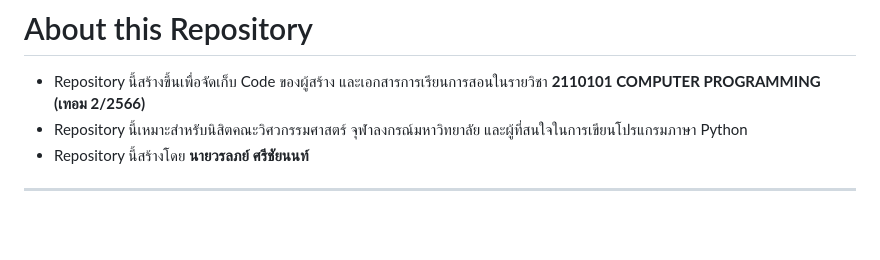
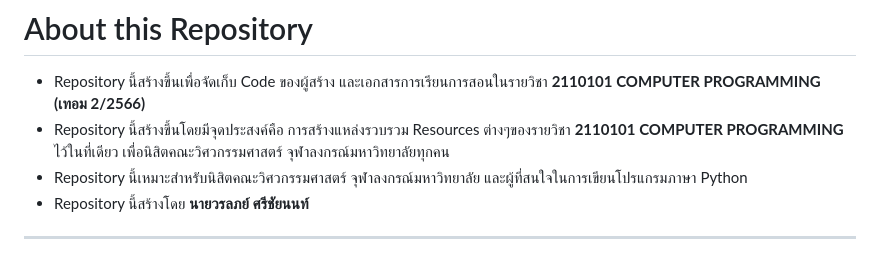
Before and after one commit to reisenx/2110101-COM-PROG, a Markdown page: README.md, the part around the change printed below. Drawn GitHub-style; blank space fills up the shorter version.

```diff
--- a/README.md
+++ b/README.md
@@ -5,6 +5,7 @@
 ---
 # About this Repository
 - Repository นี้สร้างขึ้นเพื่อจัดเก็บ Code ของผู้สร้าง และเอกสารการเรียนการสอนในรายวิชา **2110101 COMPUTER PROGRAMMING (เทอม 2/2566)**
+- Repository นี้สร้างขึ้นโดยมีจุดประสงค์คือ การสร้างแหล่งรวบรวม Resources ต่างๆของรายวิชา **2110101 COMPUTER PROGRAMMING** ไว้ในที่เดียว เพื่อนิสิตคณะวิศวกรรมศาสตร์ จุฬาลงกรณ์มหาวิทยาลัยทุกคน
 - Repository นี้เหมาะสำหรับนิสิตคณะวิศวกรรมศาสตร์ จุฬาลงกรณ์มหาวิทยาลัย และผู้ที่สนใจในการเขียนโปรแกรมภาษา Python
 - Repository นี้สร้างโดย **นายวรลภย์ ศรีชัยนนท์**
 
```
Also changed, not shown: other parts of README.md (+2 -0 lines).
